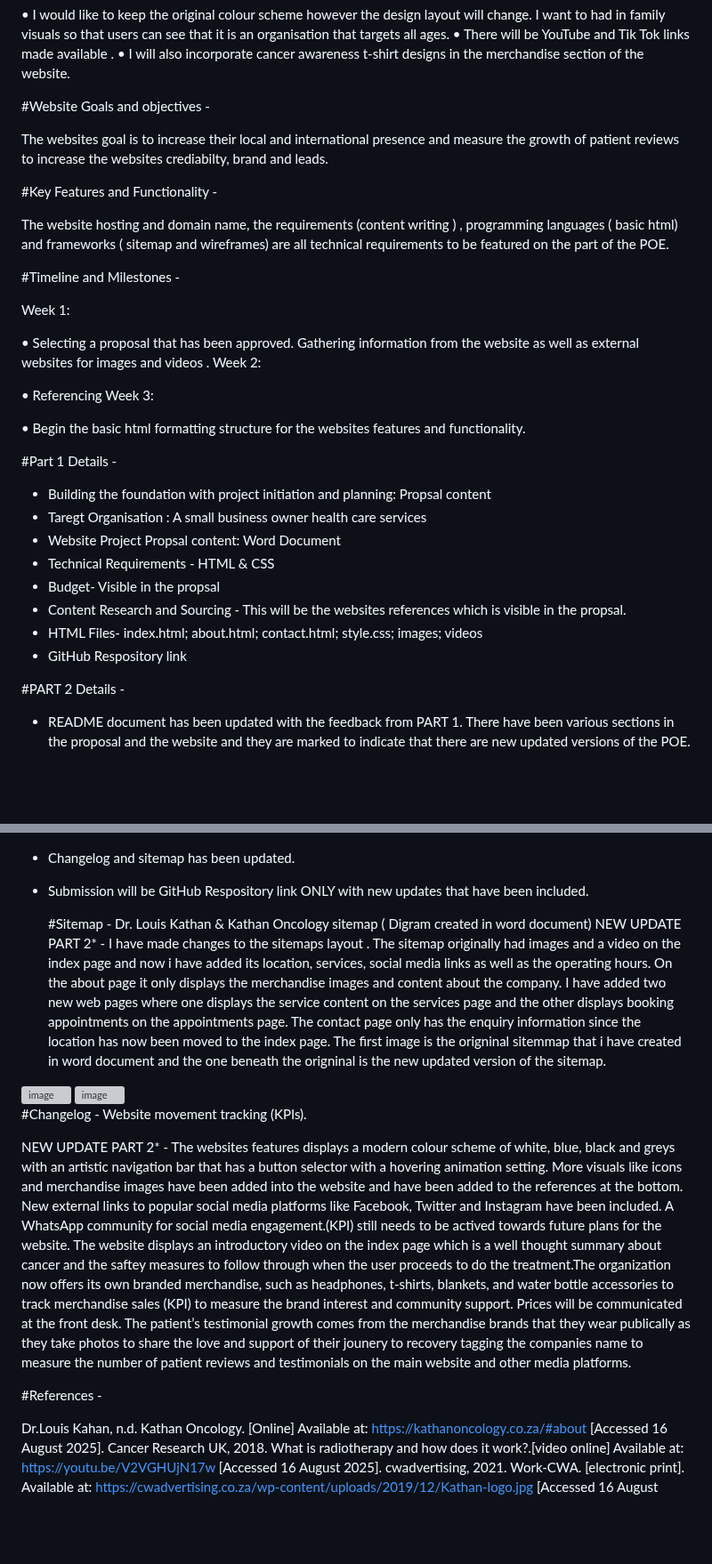
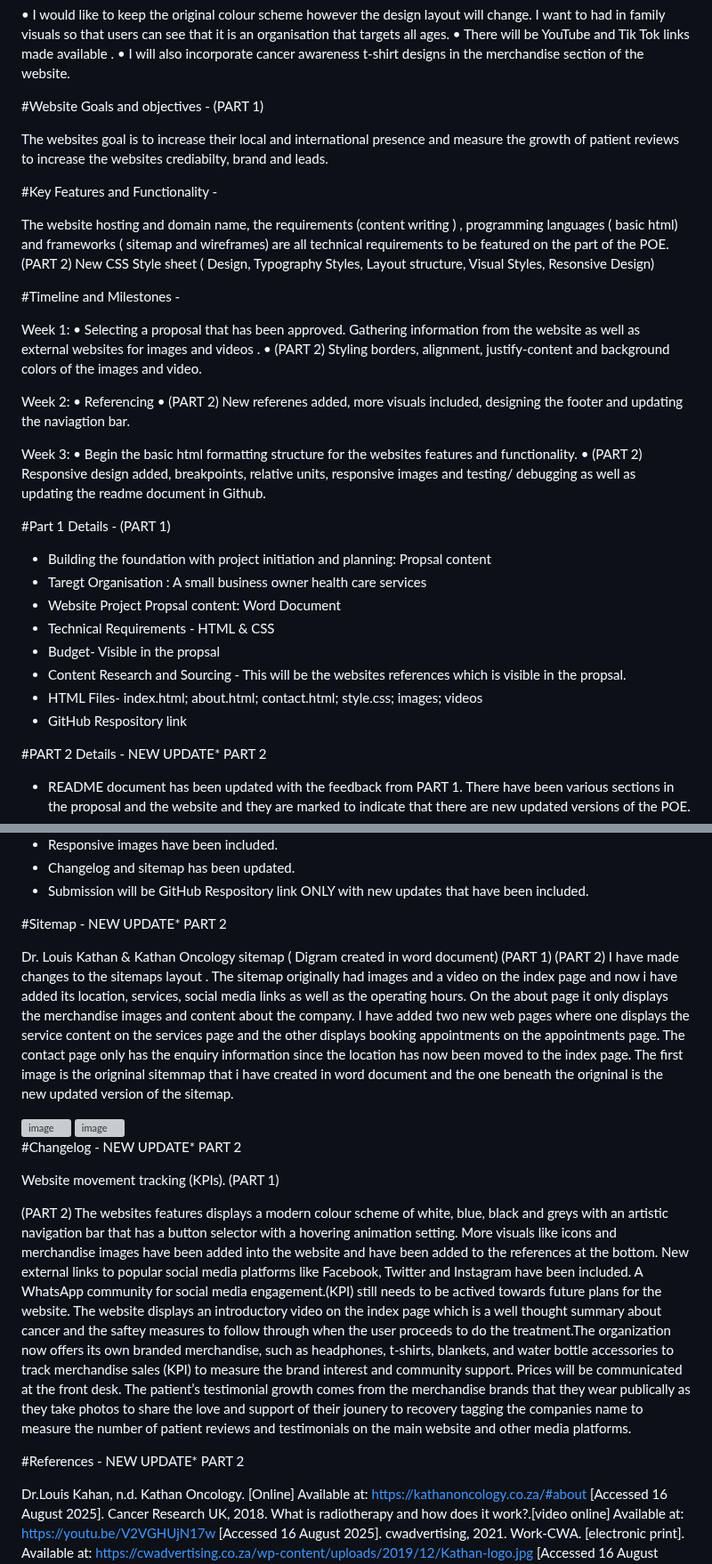
Before and after one commit to kikitech2/WEBDE_PART1, a Markdown page: README.md, 2 parts joined by grey strips. Shown at 89% size. GitHub-like rendering; blank space fills up the shorter version; grey boxes are pictures that could not be loaded.

```diff
--- a/README.md
+++ b/README.md
@@ -48,28 +48,31 @@ Mission and Vision Statement
 •	I will also incorporate cancer awareness t-shirt designs in the merchandise section of the website.
 
 
-#Website Goals and objectives -
+#Website Goals and objectives - (PART 1)
 
 The websites goal is to increase their local and international presence and measure the growth of patient reviews to increase the websites crediabilty, brand and leads.
 
 #Key Features and Functionality -
 
 The website hosting and domain name, the requirements (content writing ) , programming languages ( basic html) and frameworks ( sitemap and wireframes) are all technical requirements to be featured on the part of the POE.
+(PART 2) New CSS Style sheet ( Design, Typography Styles, Layout structure, Visual Styles, Resonsive Design)
 
 #Timeline and Milestones -
 
 Week 1:
+•	Selecting a proposal that has been approved. Gathering information from the website as well as external websites for images and videos .
+•	(PART 2) Styling borders, alignment, justify-content and background colors of the images and video.
 
-•	Selecting a proposal that has been approved. Gathering information from the website as well as external websites for images and videos .
 Week 2:
+•	Referencing
+•	(PART 2) New referenes added, more visuals included, designing the footer and updating the naviagtion bar.
 
-•	Referencing
 Week 3:
-
 •	Begin the basic html formatting structure for the websites features and functionality.
+•	(PART 2) Responsive design added, breakpoints, relative units, responsive images and testing/ debugging as well as updating the readme document in Github.
 
 
-#Part 1 Details -
+#Part 1 Details - (PART 1)
 
 - Building the foundation with project initiation and planning: Propsal content
 - Taregt Organisation : A small business owner health care services
@@ -80,7 +83,7 @@ Week 3:
 - HTML Files- index.html; about.html; contact.html; style.css; images; videos
 - GitHub Respository link
 
-#PART 2 Details -
+#PART 2 Details - NEW UPDATE* PART 2
 
 - README document has been updated with the feedback from PART 1. There have been various sections in the proposal and the website and they are marked to indicate that there are new updated versions of the POE.
 - An External CSS Style sheet has been created and links through all pages.
@@ -93,9 +96,10 @@ Week 3:
 - Submission will be GitHub Respository link ONLY with new updates that have been included.
 
 
-  #Sitemap -
-Dr. Louis Kathan & Kathan Oncology sitemap ( Digram created in word document)
-NEW UPDATE PART 2* - I have made changes to the sitemaps layout . The sitemap originally had images and a video on the index page and now i have added its location, services, social media links as well as the operating hours. On the about page it only displays the merchandise images and content about the company. I have added two new web pages where one displays the service content on the services page and the other displays booking appointments on the appointments page. The contact page only has the enquiry information since the location has now been moved to the index page. The first image is the origninal sitemmap that i have created in word document and the one beneath the origninal is the new updated version of the sitemap.
+#Sitemap - NEW UPDATE* PART 2
+
+Dr. Louis Kathan & Kathan Oncology sitemap ( Digram created in word document) (PART 1)
+(PART 2) I have made changes to the sitemaps layout . The sitemap originally had images and a video on the index page and now i have added its location, services, social media links as well as the operating hours. On the about page it only displays the merchandise images and content about the company. I have added two new web pages where one displays the service content on the services page and the other displays booking appointments on the appointments page. The contact page only has the enquiry information since the location has now been moved to the index page. The first image is the origninal sitemmap that i have created in word document and the one beneath the origninal is the new updated version of the sitemap.
 
 
 <img width="570" height="427" alt="image" src="https://github.com/user-attachments/assets/f6fcbf86-d9ef-498b-8efc-5ab485c0eefc" />
@@ -107,11 +111,13 @@ NEW UPDATE PART 2* - I have made changes to the sitemaps layout . The sitemap or
 
 
 
-#Changelog - Website movement tracking (KPIs).
+#Changelog - NEW UPDATE* PART 2
 
-NEW UPDATE PART 2* - The websites features displays a modern colour scheme of white, blue, black and greys with an artistic navigation bar that has a button selector with a hovering animation setting. More visuals like icons and merchandise images have been added into the website and have been added to the references at the bottom.  New external links to popular social media platforms like Facebook, Twitter and Instagram have been included. A WhatsApp community for social media engagement.(KPI) still needs to be actived towards future plans for the website. The website displays an introductory video on the index page which is a well thought summary about cancer and the saftey measures to follow through when the user proceeds to do the treatment.The organization now offers its own branded merchandise, such as headphones, t-shirts, blankets, and water bottle accessories to track merchandise sales (KPI) to measure the brand interest and community support. Prices will be communicated at the front desk. The patient’s testimonial growth comes from the merchandise brands that they wear publically as they take photos to share the love and support of their jounery to recovery tagging the companies name to measure the number of patient reviews and testimonials on the main website and other media platforms.
+Website movement tracking (KPIs). (PART 1)
 
-#References -
+(PART 2) The websites features displays a modern colour scheme of white, blue, black and greys with an artistic navigation bar that has a button selector with a hovering animation setting. More visuals like icons and merchandise images have been added into the website and have been added to the references at the bottom.  New external links to popular social media platforms like Facebook, Twitter and Instagram have been included. A WhatsApp community for social media engagement.(KPI) still needs to be actived towards future plans for the website. The website displays an introductory video on the index page which is a well thought summary about cancer and the saftey measures to follow through when the user proceeds to do the treatment.The organization now offers its own branded merchandise, such as headphones, t-shirts, blankets, and water bottle accessories to track merchandise sales (KPI) to measure the brand interest and community support. Prices will be communicated at the front desk. The patient’s testimonial growth comes from the merchandise brands that they wear publically as they take photos to share the love and support of their jounery to recovery tagging the companies name to measure the number of patient reviews and testimonials on the main website and other media platforms.
+
+#References - NEW UPDATE* PART 2
 
 Dr.Louis Kahan, n.d. Kathan Oncology. [Online]
 Available at: https://kathanoncology.co.za/#about
```
